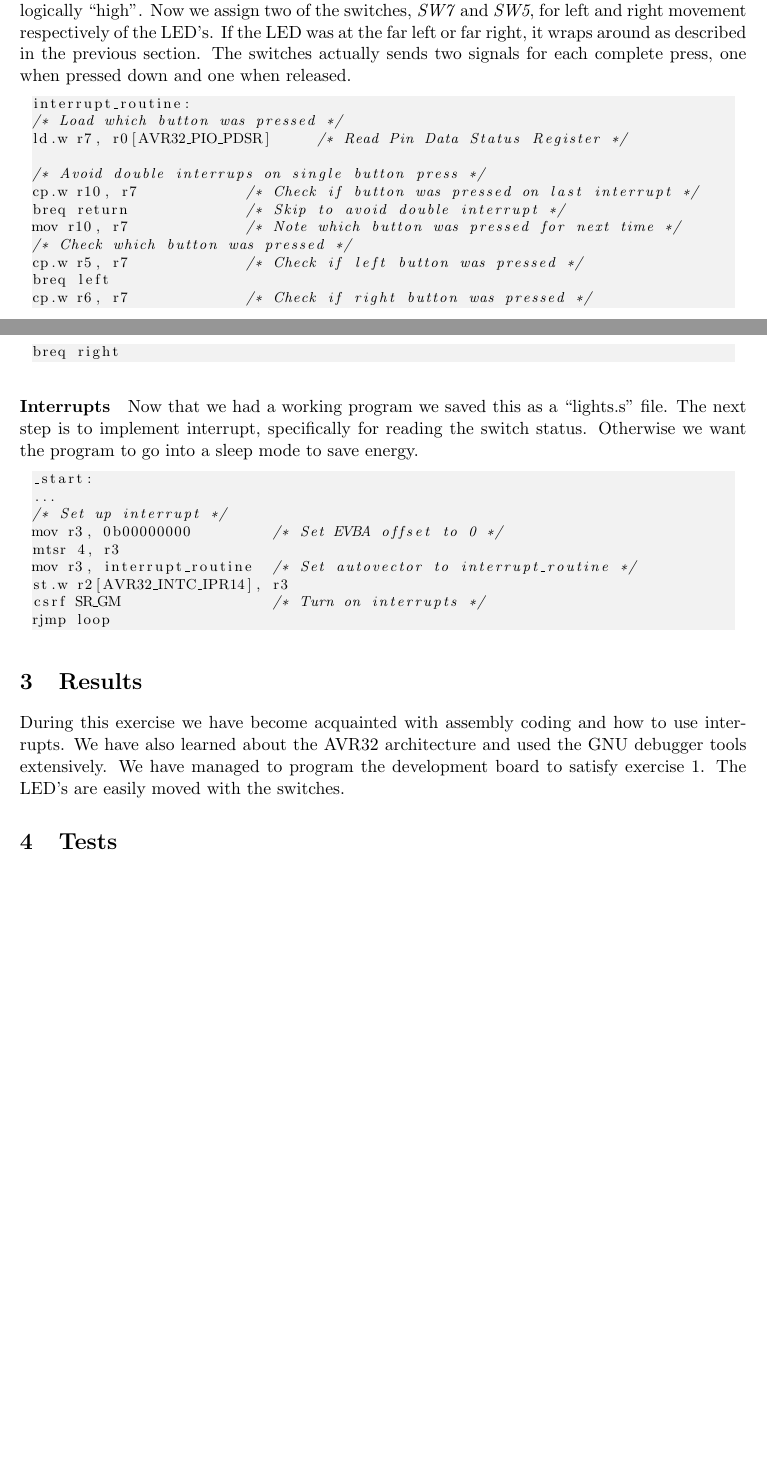
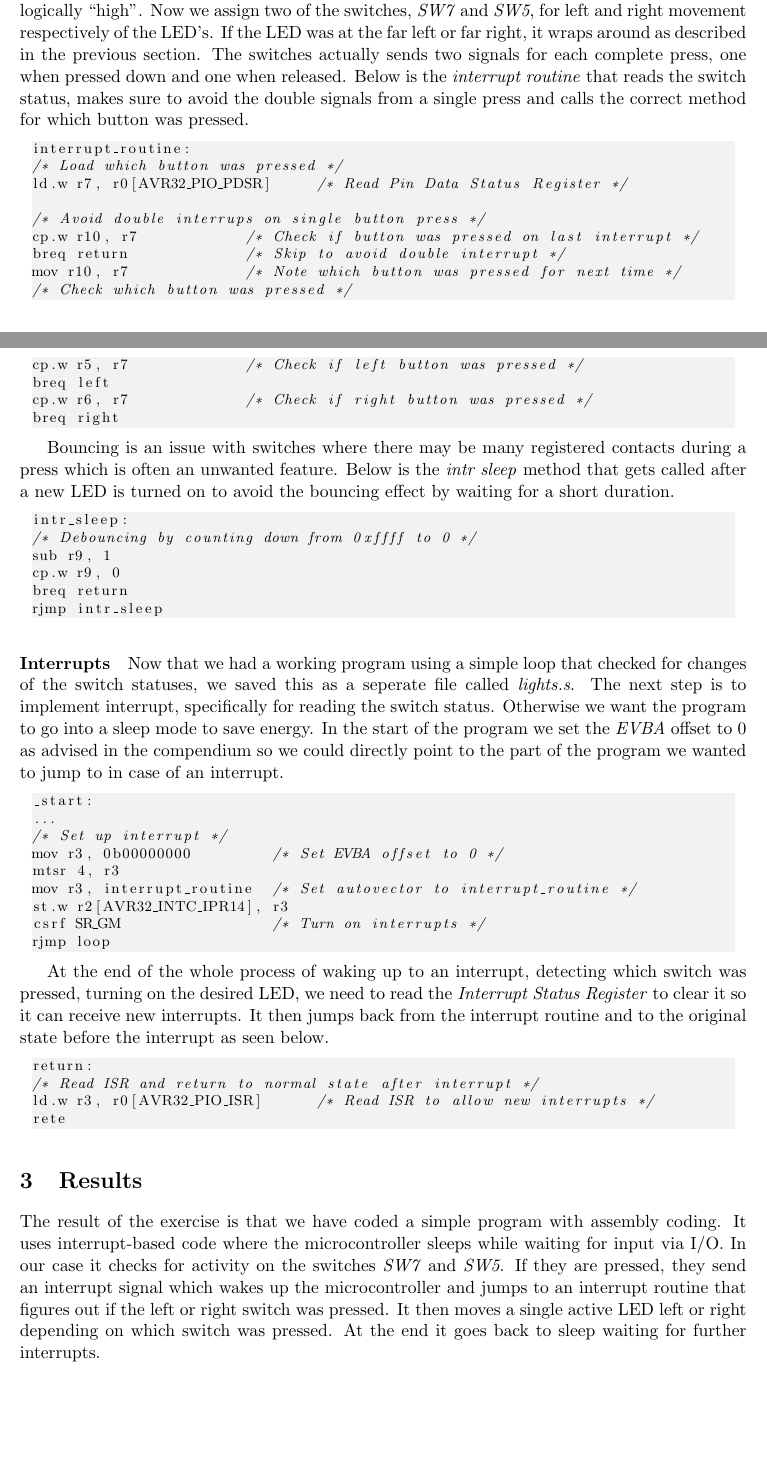
Before and after one commit to Desarc/Mikrokontr, a LaTeX paper (reports/ex1-report.tex): two parts of pages 4 and 5 of 6 before the commit and two parts of pages 2 and 3 of 5 after it, joined at a grey line, cut so that both start at the same text, the shorter picture padded with empty space. Compiled offline with pdfLaTeX.

Commit message:
Clean up and final report done.

```diff
--- a/reports/ex1-report.tex
+++ b/reports/ex1-report.tex
@@ -4,6 +4,7 @@
 \usepackage{graphicx}  %This enables the inclusion of pdf graphic files in figures
 \usepackage{wrapfig}
 \usepackage{array}
+\usepackage[hidelinks]{hyperref}
 \usepackage{color}
 \definecolor{light-gray}{gray}{0.95}
 \usepackage{listings}
@@ -65,7 +65,7 @@ rjmp intr_sleep
 
 \paragraph{Switches}
 \addcontentsline{toc}{subsection}{Switches}
-After the LED's we looked at how to use the switches. We activate the switches as inputs and we also enable the pull-up resistors to make the input signals from the switches logically “high”. Now we assign two of the switches, \emph{SW7} and \emph{SW5}, for left and right movement respectively of the LED’s. If the LED was at the far left or far right, it wraps around as described in the previous section. The switches actually sends two signals for each complete press, one when pressed down and one when released.
+After the LED's we looked at how to use the switches. We activate the switches as inputs and we also enable the pull-up resistors to make the input signals from the switches logically “high”. Now we assign two of the switches, \emph{SW7} and \emph{SW5}, for left and right movement respectively of the LED’s. If the LED was at the far left or far right, it wraps around as described in the previous section. The switches actually sends two signals for each complete press, one when pressed down and one when released. Below is the \emph{interrupt routine} that reads the switch status, makes sure to avoid the double signals from a single press and calls the correct method for which button was pressed.
 
 \begin{lstlisting}
 interrupt_routine:
@@ -81,12 +81,22 @@ cp.w r5, r7             /* Check if left button was pressed */
 breq left
 cp.w r6, r7             /* Check if right button was pressed */
 breq right
+\end{lstlisting}
 
+Bouncing is an issue with switches where there may be many registered contacts during a press which is often an unwanted feature. Below is the \emph{intr sleep} method that gets called after a new LED is turned on to avoid the bouncing effect by waiting for a short duration.
+
+\begin{lstlisting}
+intr_sleep:
+/* Debouncing by counting down from 0xffff to 0 */
+sub r9, 1
+cp.w r9, 0
+breq return
+rjmp intr_sleep
 \end{lstlisting}
 
 \paragraph{Interrupts}
 \addcontentsline{toc}{subsection}{Interrupts}
-Now that we had a working program we saved this as a “lights.s” file. The next step is to implement interrupt, specifically for reading the switch status. Otherwise we want the program to go into a sleep mode to save energy.
+Now that we had a working program using a simple loop that checked for changes of the switch statuses, we saved this as a seperate file called \emph{lights.s}. The next step is to implement interrupt, specifically for reading the switch status. Otherwise we want the program to go into a sleep mode to save energy. In the start of the program we set the \emph{EVBA} offset to 0 as advised in the compendium so we could directly point to the part of the program we wanted to jump to in case of an interrupt.
 
 \begin{lstlisting}
 _start:
@@ -100,8 +110,19 @@ csrf SR_GM  		   /* Turn on interrupts */
 rjmp loop
 \end{lstlisting}
 
+At the end of the whole process of waking up to an interrupt, detecting which switch was pressed, turning on the desired LED, we need to read the \emph{Interrupt Status Register} to clear it so it can receive new interrupts. It then jumps back from the interrupt routine and to the original state before the interrupt as seen below.
+
+\begin{lstlisting}
+return:
+/* Read ISR and return to normal state after interrupt */
+ld.w r3, r0[AVR32_PIO_ISR]	/* Read ISR to allow new interrupts */
+rete
+\end{lstlisting}
+
 \section{Results}
-During this exercise we have become acquainted with assembly coding and how to use interrupts. We have also learned about the AVR32 architecture and used the GNU debugger tools extensively. We have managed to program the development board to satisfy exercise 1. The LED's are easily moved with the switches.
+The result of the exercise is that we have coded a simple program with assembly coding. It uses interrupt-based code where the microcontroller sleeps while waiting for input via I/O. In our case it checks for activity on the switches \emph{SW7} and \emph{SW5}. If they are pressed, they send an interrupt signal which wakes up the microcontroller and jumps to an interrupt routine that figures out if the left or right switch was pressed. It then moves a single active LED left or right depending on which switch was pressed. At the end it goes back to sleep waiting for further interrupts.
+
+\newpage
 
 \section{Tests}
 \paragraph{Description}
```
Also changed, not shown: reports/ex1-report.pdf, reports/ex1-report.tex (31 more changed lines), 6 other files.
